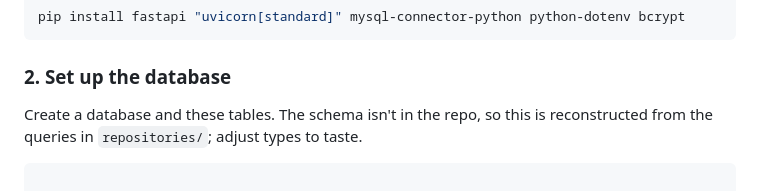
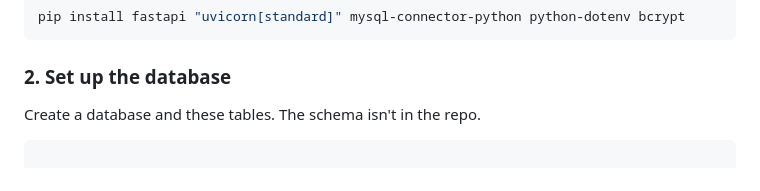
Before and after one commit to ArpedXD/StudentG, a Markdown page: README.md, the part around the change. Drawn GitHub-style.

````diff
--- a/README.md
+++ b/README.md
@@ -76,7 +76,7 @@ pip install fastapi "uvicorn[standard]" mysql-connector-python python-dotenv bcr
 
 ### 2. Set up the database
 
-Create a database and these tables. The schema isn't in the repo, so this is reconstructed from the queries in `repositories/`; adjust types to taste.
+Create a database and these tables. The schema isn't in the repo.
 
 ```sql
 
````
